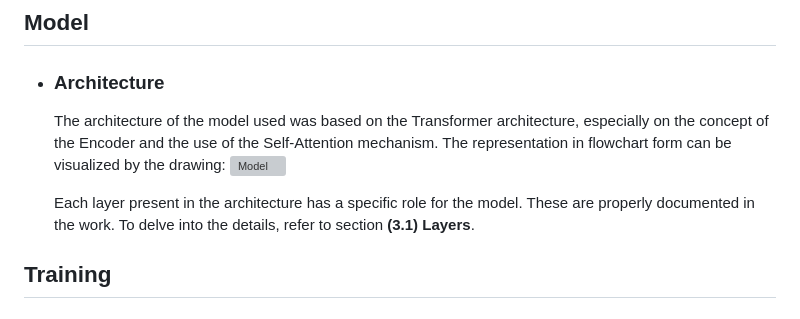
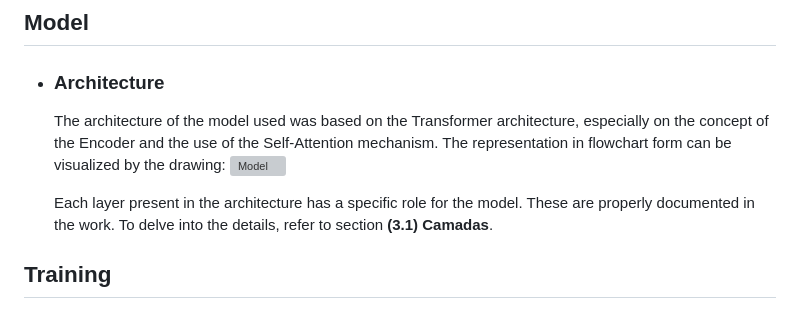
Before and after one commit to lucsalm/commands-categirization, a Markdown page: README.md, the part around the change. GitHub-like rendering; grey boxes are pictures that could not be loaded.

```diff
--- a/README.md
+++ b/README.md
@@ -52,7 +52,7 @@ The pairs are divided with the same proportions for each command into three sets
   The architecture of the model used was based on the Transformer architecture, especially on the concept of the Encoder and the use of the Self-Attention mechanism. The representation in flowchart form can be visualized by the drawing:
   ![Model](https://raw.githubusercontent.com/lucsalm/commands-categirization/main/app/files/documentation/model-diagram.jpg)
 
-  Each layer present in the architecture has a specific role for the model. These are properly documented in the work. To delve into the details, refer to section **(3.1) Layers**.
+  Each layer present in the architecture has a specific role for the model. These are properly documented in the work. To delve into the details, refer to section **(3.1) Camadas**.
 
 ## Training
 
```
